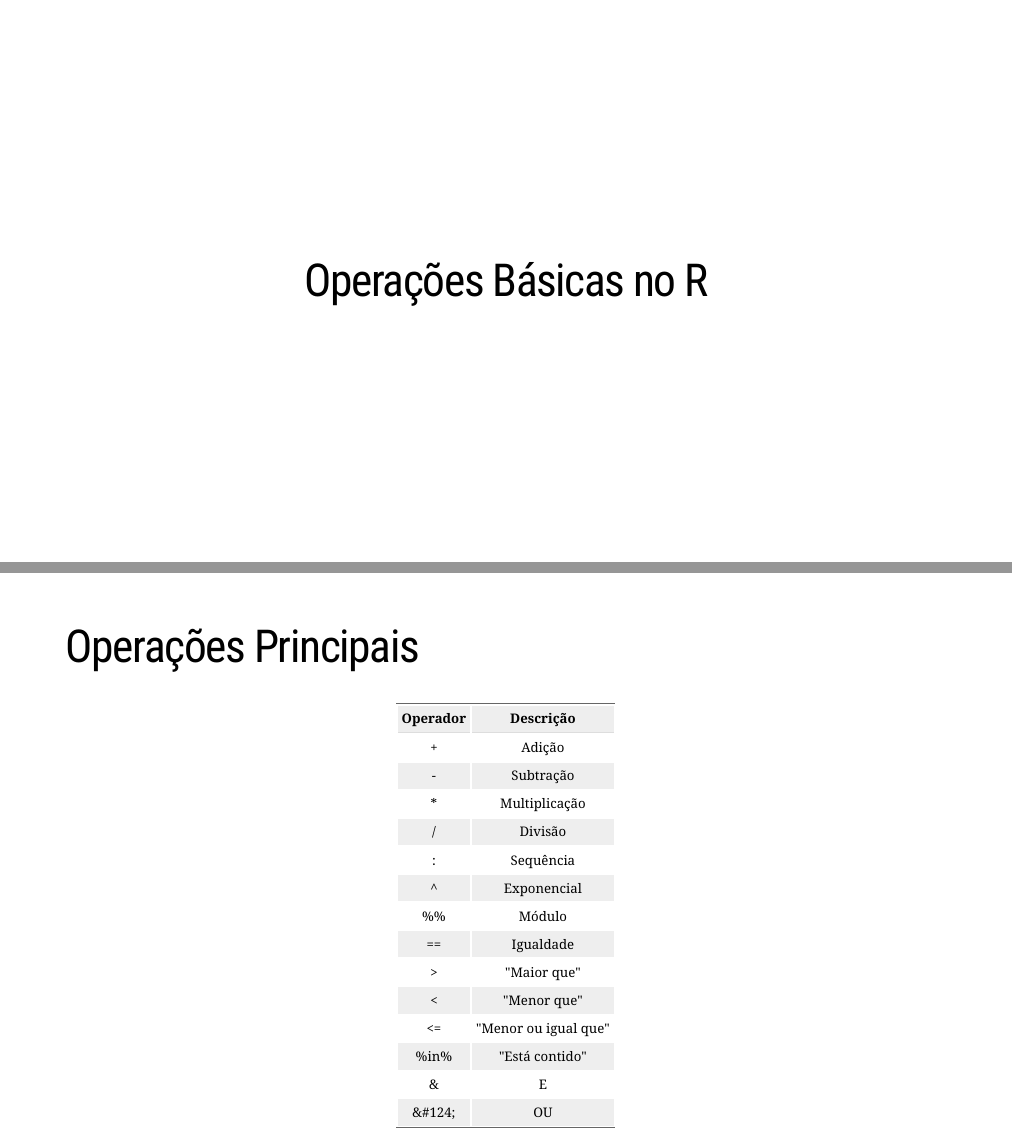
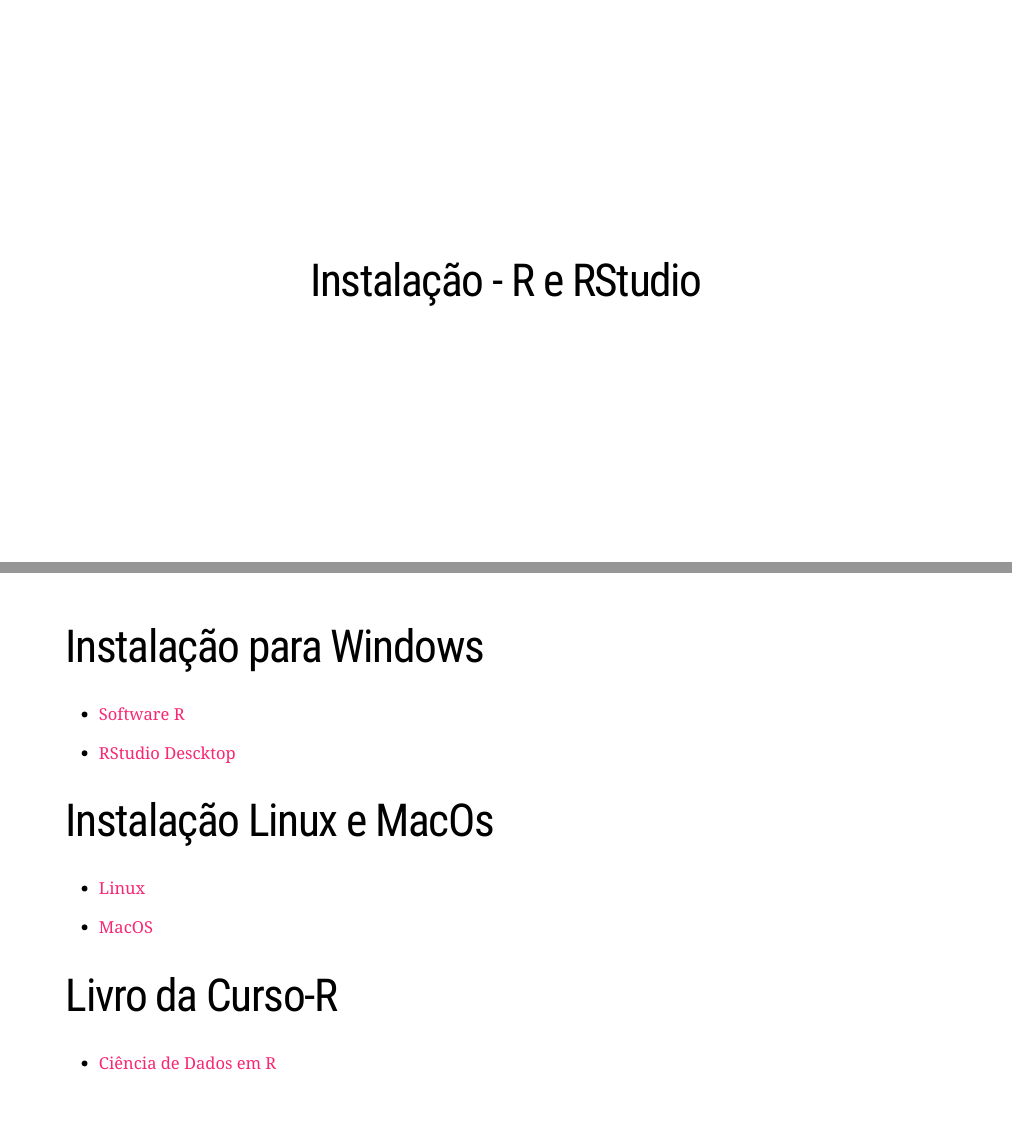
Before and after one commit to gerriosantos/ufc_minicurso_ecofin, an R Markdown document (docs/index.Rmd): pages 6 and 7 of 30 before the commit and pages 6 and 7 of 32 after it, joined at a grey line. Rendered offline with R 4.5, knitr and Pandoc, with nearby package versions; the slides are laid out offline by our stand-in for remark.js, each with all of its steps uncovered, in fonts that may differ from those the slides ask for, and without slide numbers, shadows or browser add-ons; some code elsewhere in the file could not run offline; a font, style sheet, LaTeX package, included part or bibliography that could not be used is replaced or left out.

Commit message:
atualizando com instalacao

```diff
--- a/docs/index.Rmd
+++ b/docs/index.Rmd
@@ -122,6 +122,31 @@
 - Ferramentas poderosas como `Rmarkdown` e `shiny`.
 
 - Tem a IDE `Rstudio`, que facilita a interação com os dados.
+---
+class: center, middle, animated slideInRight fadeOutLeft, animated slideInRight fadeOutLeft
+
+# Instalação - R e RStudio
+---
+
+# Instalação para Windows
+
+- [Software R](https://cran.r-project.org/)
+
+- [RStudio Descktop](https://posit.co/download/rstudio-desktop/)
+
+# Instalação Linux e MacOs
+
+- [Linux](https://cran.r-project.org/)
+
+- [MacOS](https://cran.r-project.org/)
+
+# Livro da Curso-R
+
+- [Ciência de Dados em R](https://livro.curso-r.com/1-1-instalacao-do-r.html)
+
+
+
+
 
 ---
 class: center, middle, animated slideInRight fadeOutLeft
```
Also changed, not shown: docs/index.Rmd (14 more changed lines), 1 other file.
